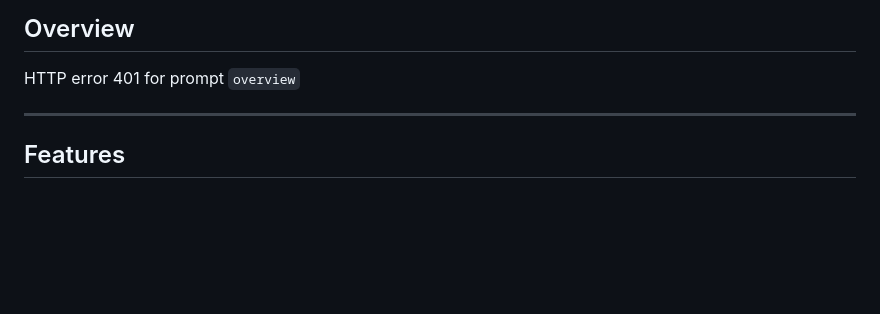
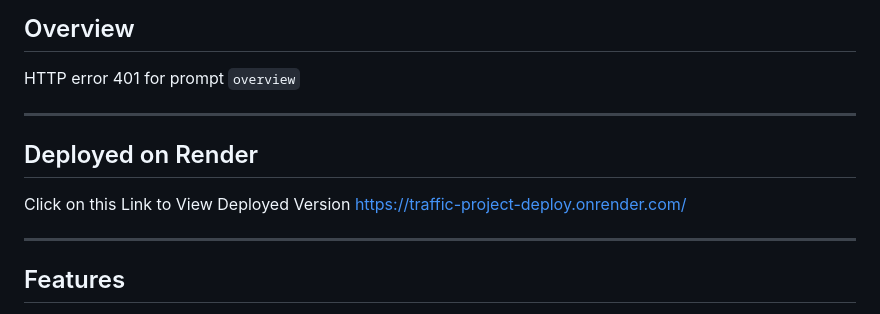
Before and after one commit to nrv28/Traffic-Project-Deploy, a Markdown page: README.md, the part around the change. GitHub-like rendering; blank space fills up the shorter version.

```diff
--- a/README.md
+++ b/README.md
@@ -48,6 +48,12 @@
 ##  Overview
 
 HTTP error 401 for prompt `overview`
+
+---
+
+##  Deployed on Render
+
+Click on this Link to View Deployed Version https://traffic-project-deploy.onrender.com/
 
 ---
 
```
